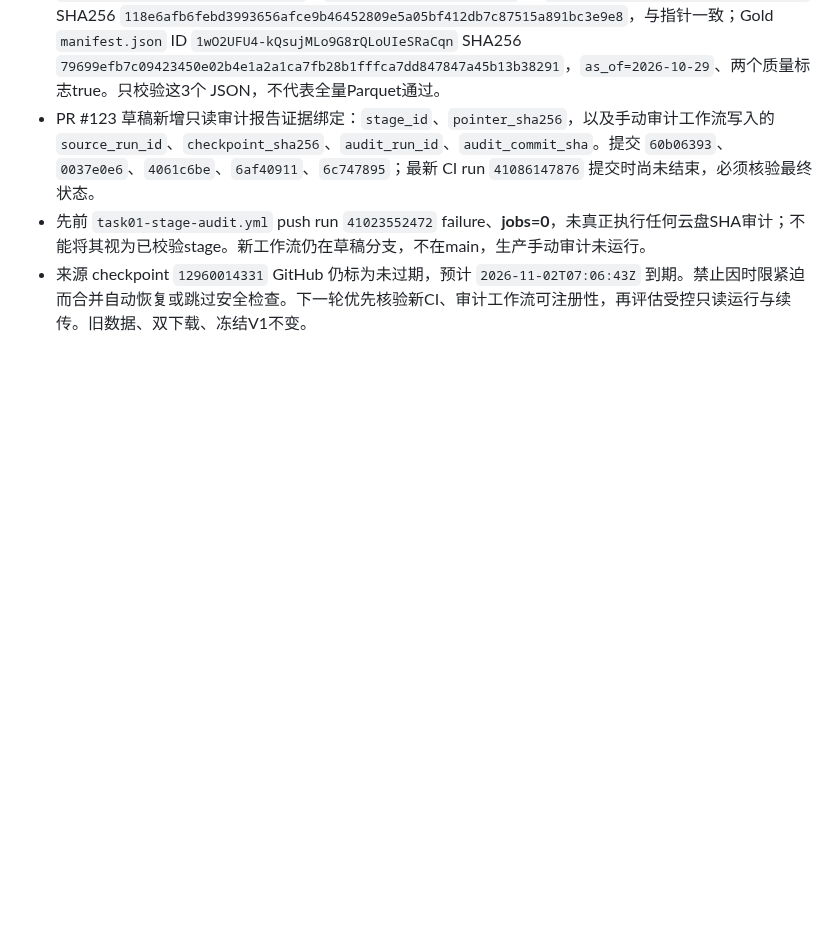
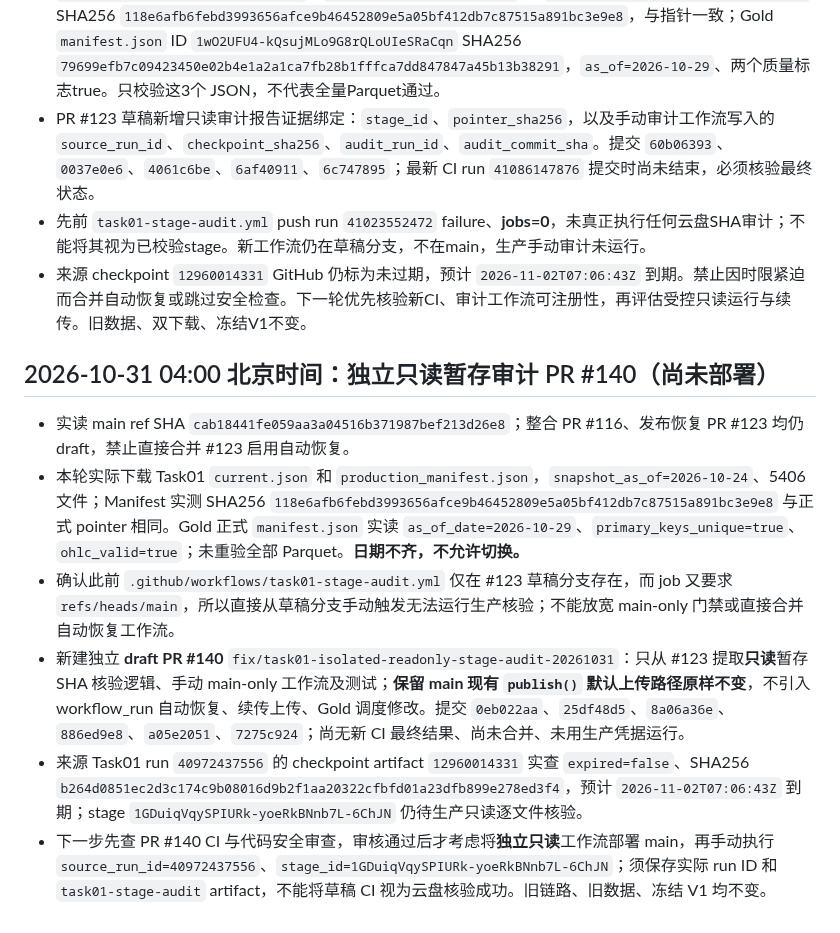
Before and after one commit to magangwwd/ashare-research-infra, a Markdown page: docs/mainboard-baseline-audit-20261028.md, the part around the change. Rendered like a GitHub page; blank space fills up the shorter version.

Commit message:
docs(mainboard): record isolated audit PR 140 and live Drive manifest evidence

```diff
--- a/docs/mainboard-baseline-audit-20261028.md
+++ b/docs/mainboard-baseline-audit-20261028.md
@@ -198,3 +198,13 @@
 - PR #123 草稿新增只读审计报告证据绑定：`stage_id`、`pointer_sha256`，以及手动审计工作流写入的 `source_run_id`、`checkpoint_sha256`、`audit_run_id`、`audit_commit_sha`。提交 `60b06393`、`0037e0e6`、`4061c6be`、`6af40911`、`6c747895`；最新 CI run `41086147876` 提交时尚未结束，必须核验最终状态。
 - 先前 `task01-stage-audit.yml` push run `41023552472` failure、**jobs=0**，未真正执行任何云盘SHA审计；不能将其视为已校验stage。新工作流仍在草稿分支，不在main，生产手动审计未运行。
 - 来源 checkpoint `12960014331` GitHub 仍标为未过期，预计 `2026-11-02T07:06:43Z` 到期。禁止因时限紧迫而合并自动恢复或跳过安全检查。下一轮优先核验新CI、审计工作流可注册性，再评估受控只读运行与续传。旧数据、双下载、冻结V1不变。
+
+
+## 2026-10-31 04:00 北京时间：独立只读暂存审计 PR #140（尚未部署）
+
+- 实读 main ref SHA `cab18441fe059aa3a04516b371987bef213d26e8`；整合 PR #116、发布恢复 PR #123 均仍 draft，禁止直接合并 #123 启用自动恢复。
+- 本轮实际下载 Task01 `current.json` 和 `production_manifest.json`，`snapshot_as_of=2026-10-24`、5406文件；Manifest 实测 SHA256 `118e6afb6febd3993656afce9b46452809e5a05bf412db7c87515a891bc3e9e8` 与正式 pointer 相同。Gold 正式 `manifest.json` 实读 `as_of_date=2026-10-29`、`primary_keys_unique=true`、`ohlc_valid=true`；未重验全部 Parquet。**日期不齐，不允许切换。**
+- 确认此前 `.github/workflows/task01-stage-audit.yml` 仅在 #123 草稿分支存在，而 job 又要求 `refs/heads/main`，所以直接从草稿分支手动触发无法运行生产核验；不能放宽 main-only 门禁或直接合并自动恢复工作流。
+- 新建独立 **draft PR #140** `fix/task01-isolated-readonly-stage-audit-20261031`：只从 #123 提取**只读**暂存 SHA 核验逻辑、手动 main-only 工作流及测试；**保留 main 现有 `publish()` 默认上传路径原样不变**，不引入 workflow_run 自动恢复、续传上传、Gold 调度修改。提交 `0eb022aa`、`25df48d5`、`8a06a36e`、`886ed9e8`、`a05e2051`、`7275c924`；尚无新 CI 最终结果、尚未合并、未用生产凭据运行。
+- 来源 Task01 run `40972437556` 的 checkpoint artifact `12960014331` 实查 `expired=false`、SHA256 `b264d0851ec2d3c174c9b08016d9b2f1aa20322cfbfd01a23dfb899e278ed3f4`，预计 `2026-11-02T07:06:43Z` 到期；stage `1GDuiqVqySPIURk-yoeRkBNnb7L-6ChJN` 仍待生产只读逐文件核验。
+- 下一步先查 PR #140 CI 与代码安全审查，审核通过后才考虑将**独立只读**工作流部署 main，再手动执行 `source_run_id=40972437556`、`stage_id=1GDuiqVqySPIURk-yoeRkBNnb7L-6ChJN`；须保存实际 run ID 和 `task01-stage-audit` artifact，不能将草稿 CI 视为云盘核验成功。旧链路、旧数据、冻结 V1 均不变。
```
